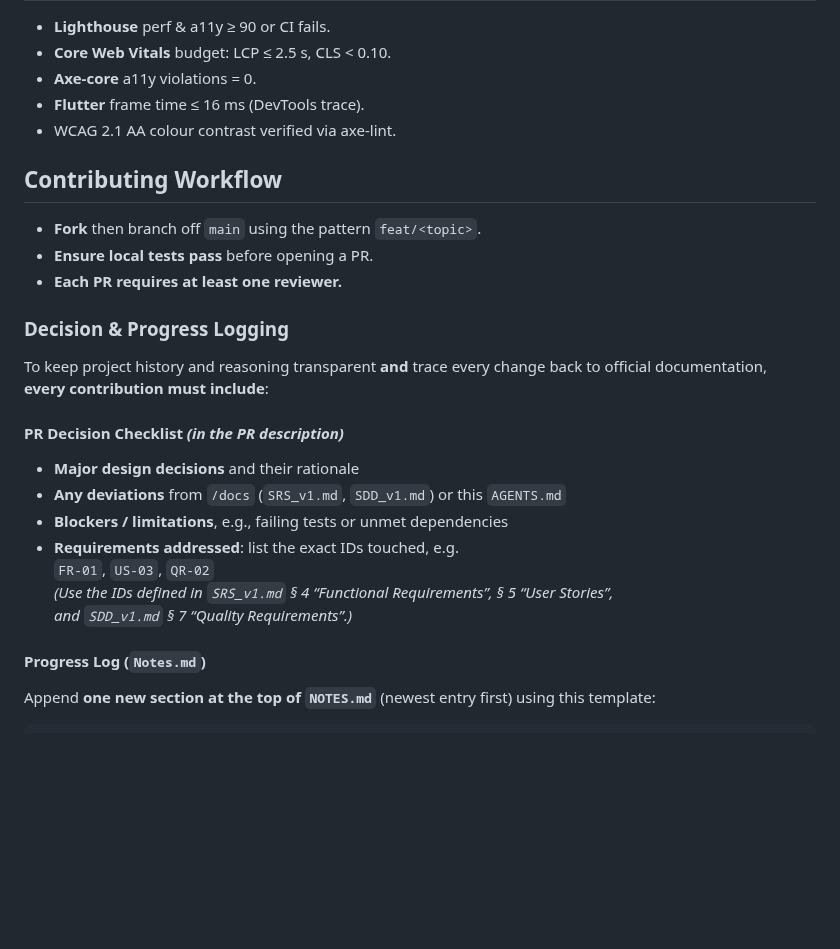
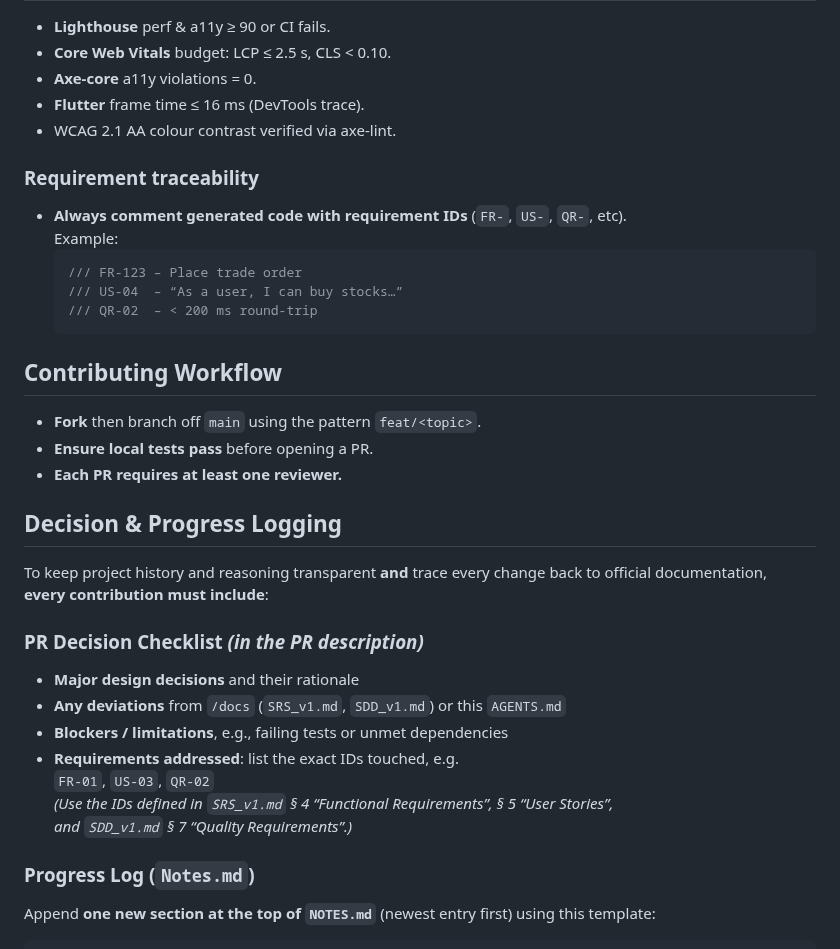
Before and after one commit to IvanStarostin1984/Stock-App1, a Markdown page: AGENTS.md, the part around the change. Rendered like a GitHub page; blank space fills up the shorter version.

````diff
--- a/AGENTS.md
+++ b/AGENTS.md
@@ -71,16 +71,26 @@ All external calls go through `/packages/core/net.ts` which
 * **Flutter** frame time ≤ 16 ms (DevTools trace).
 * WCAG 2.1 AA colour contrast verified via axe-lint.
 
+### Requirement traceability
+
+* **Always comment generated code with requirement IDs** (`FR-`, `US-`, `QR-`, etc).
+  Example:
+  ```dart
+  /// FR-123 – Place trade order
+  /// US-04  – “As a user, I can buy stocks…”
+  /// QR-02  – < 200 ms round-trip
+  ```
+
 ## Contributing Workflow
 - **Fork** then branch off `main` using the pattern `feat/<topic>`.
 - **Ensure local tests pass** before opening a PR.
 - **Each PR requires at least one reviewer.**
 
-### Decision & Progress Logging
+## Decision & Progress Logging
 To keep project history and reasoning transparent **and** trace every change back to official documentation,
 **every contribution must include**:
 
-#### PR Decision Checklist *(in the PR description)*
+### PR Decision Checklist *(in the PR description)*
 - **Major design decisions** and their rationale
 - **Any deviations** from `/docs` (`SRS_v1.md`, `SDD_v1.md`) or this `AGENTS.md`
 - **Blockers / limitations**, e.g., failing tests or unmet dependencies
@@ -89,7 +99,7 @@ To keep project history and reasoning transparent **and** trace every change bac
   *(Use the IDs defined in `SRS_v1.md` § 4 “Functional Requirements”, § 5 “User Stories”,
   and `SDD_v1.md` § 7 “Quality Requirements”.)*
 
-#### Progress Log (`Notes.md`)
+### Progress Log (`Notes.md`)
 Append **one new section at the top of `NOTES.md`** (newest entry first) using this template:
 
 ```markdown
````
